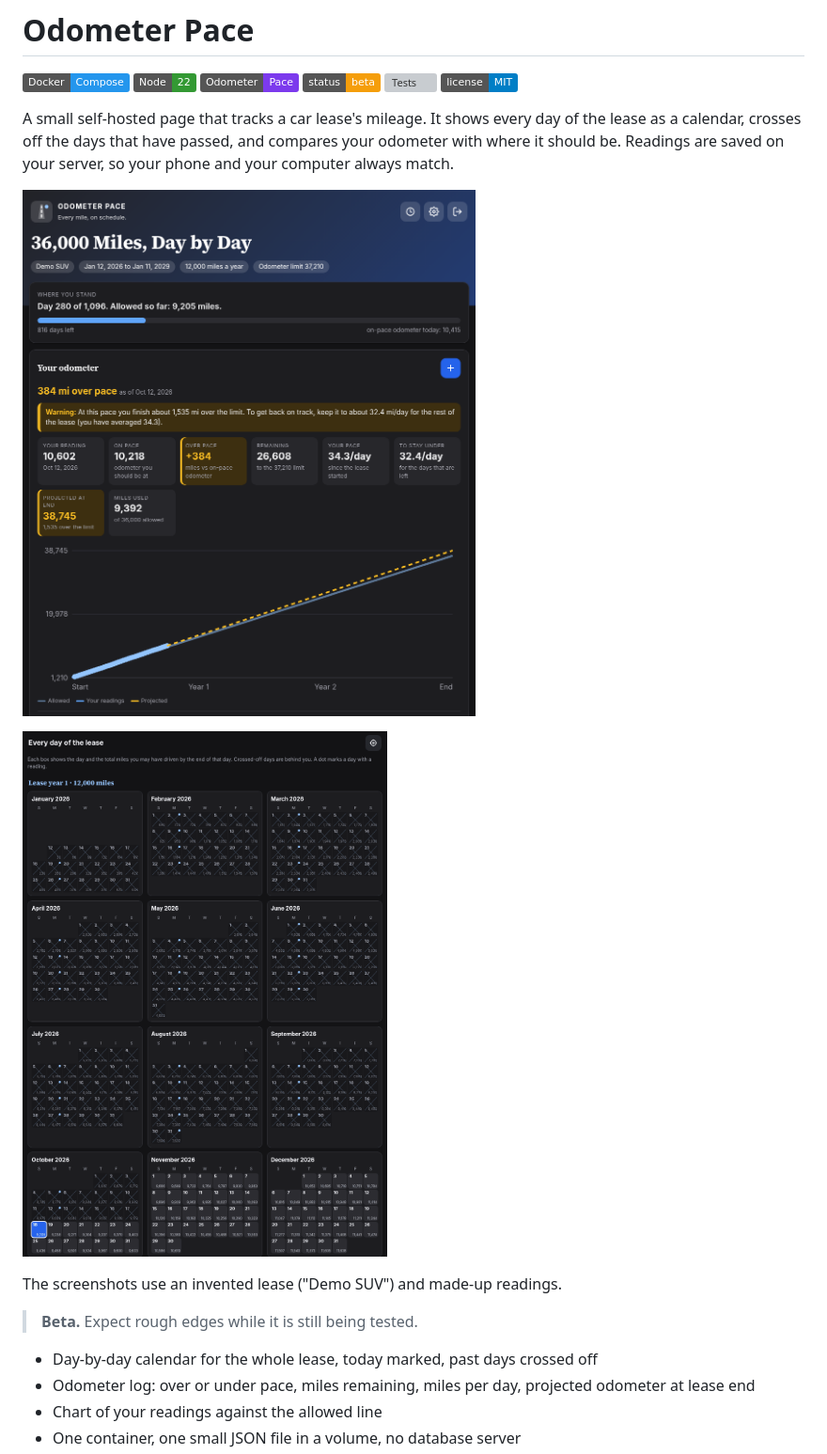
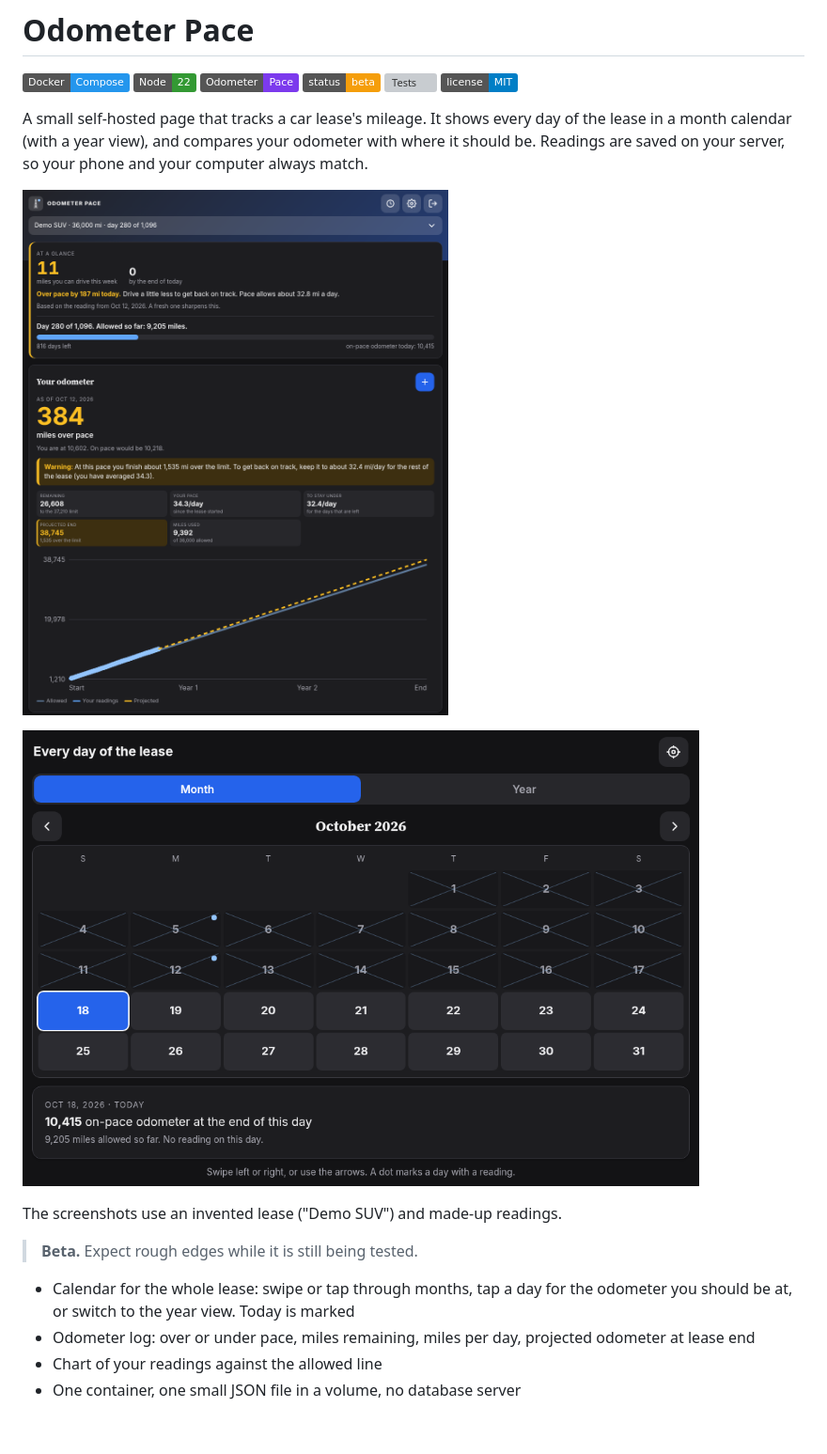
Before and after one commit to dhrandy/odometer-pace, a Markdown page: README.md, the part around the change printed below. Shown: that part at 94% size. GitHub-like rendering; pictures changed too: docs/desktop-calendar.png, docs/desktop-stats.png; badges without logos; blank space fills up the shorter version; grey boxes are pictures that could not be loaded.

Commit message:
v0.5.0: slim header, big pace status, merged glance card, month and year calendar, readings list removed from the chart card

```diff
--- a/README.md
+++ b/README.md
@@ -7,7 +7,7 @@
 [![Tests](https://github.com/dhrandy/odometer-pace/actions/workflows/test.yml/badge.svg)](https://github.com/dhrandy/odometer-pace/actions/workflows/test.yml)
 ![License: MIT](https://img.shields.io/badge/license-MIT-blue)
 
-A small self-hosted page that tracks a car lease's mileage. It shows every day of the lease as a calendar, crosses off the days that have passed, and compares your odometer with where it should be. Readings are saved on your server, so your phone and your computer always match.
+A small self-hosted page that tracks a car lease's mileage. It shows every day of the lease in a month calendar (with a year view), and compares your odometer with where it should be. Readings are saved on your server, so your phone and your computer always match.
 
 <p>
   <img src="docs/desktop-stats.png" alt="Desktop view with the pace warning, stats and projection chart, using invented demo data" width="720">
@@ -20,7 +20,7 @@ The screenshots use an invented lease ("Demo SUV") and made-up readings.
 
 > **Beta.** Expect rough edges while it is still being tested.
 
-- Day-by-day calendar for the whole lease, today marked, past days crossed off
+- Calendar for the whole lease: swipe or tap through months, tap a day for the odometer you should be at, or switch to the year view. Today is marked
 - Odometer log: over or under pace, miles remaining, miles per day, projected odometer at lease end
 - Chart of your readings against the allowed line
 - One container, one small JSON file in a volume, no database server
```
Also changed, not shown: other parts of README.md (+1 -1 lines), 4 other files.
